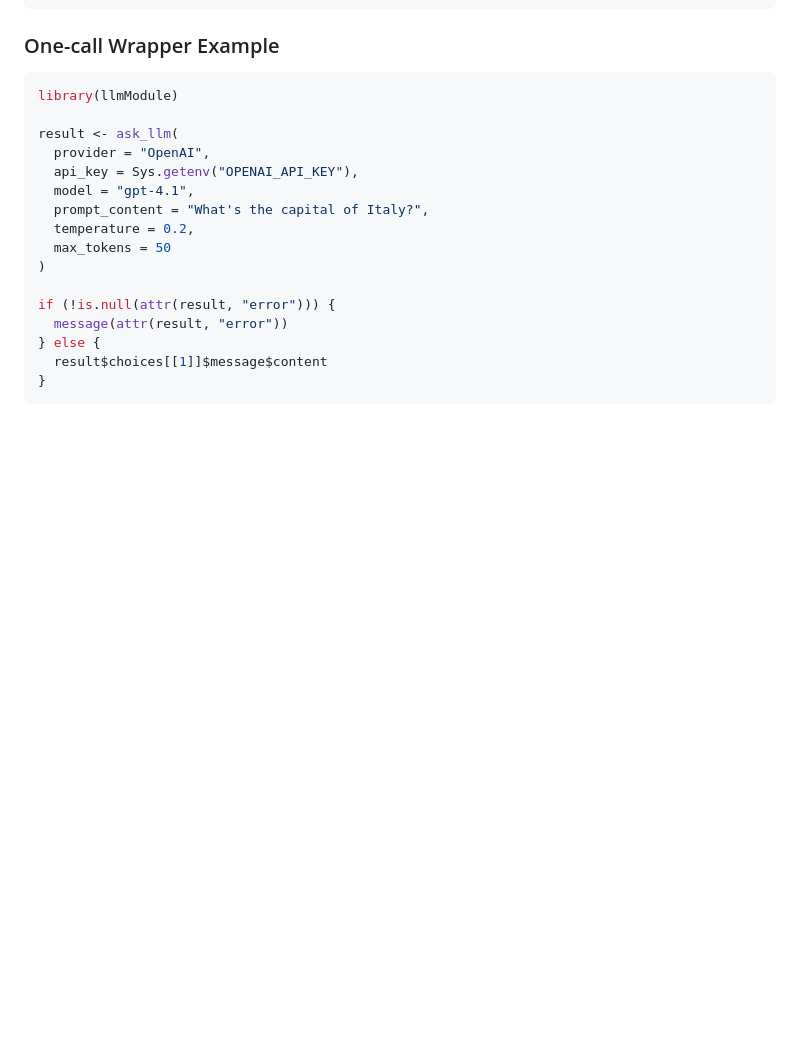
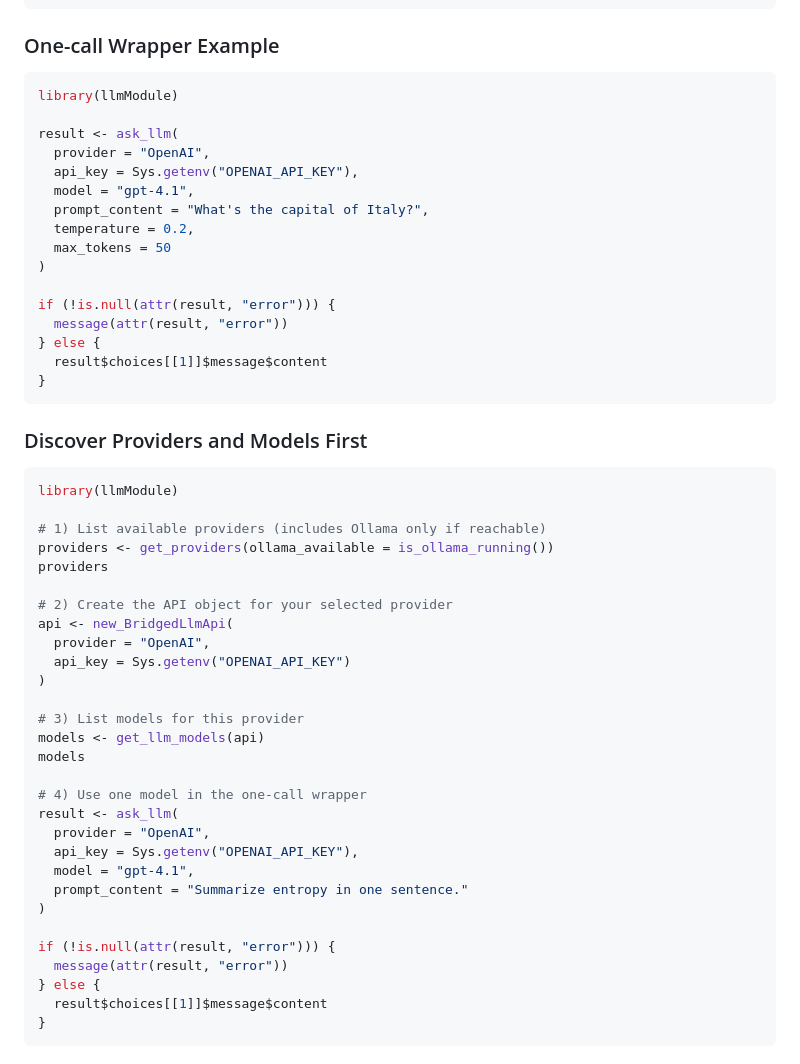
Before and after one commit to Pandora-IsoMemo/llmModule, a Markdown page: README.md, the part around the change. Drawn GitHub-style; blank space fills up the shorter version.

````diff
--- a/README.md
+++ b/README.md
@@ -86,6 +86,40 @@ result <- ask_llm(
   prompt_content = "What's the capital of Italy?",
   temperature = 0.2,
   max_tokens = 50
+)
+
+if (!is.null(attr(result, "error"))) {
+  message(attr(result, "error"))
+} else {
+  result$choices[[1]]$message$content
+}
+```
+
+### Discover Providers and Models First
+
+```r
+library(llmModule)
+
+# 1) List available providers (includes Ollama only if reachable)
+providers <- get_providers(ollama_available = is_ollama_running())
+providers
+
+# 2) Create the API object for your selected provider
+api <- new_BridgedLlmApi(
+  provider = "OpenAI",
+  api_key = Sys.getenv("OPENAI_API_KEY")
+)
+
+# 3) List models for this provider
+models <- get_llm_models(api)
+models
+
+# 4) Use one model in the one-call wrapper
+result <- ask_llm(
+  provider = "OpenAI",
+  api_key = Sys.getenv("OPENAI_API_KEY"),
+  model = "gpt-4.1",
+  prompt_content = "Summarize entropy in one sentence."
 )
 
 if (!is.null(attr(result, "error"))) {
````
